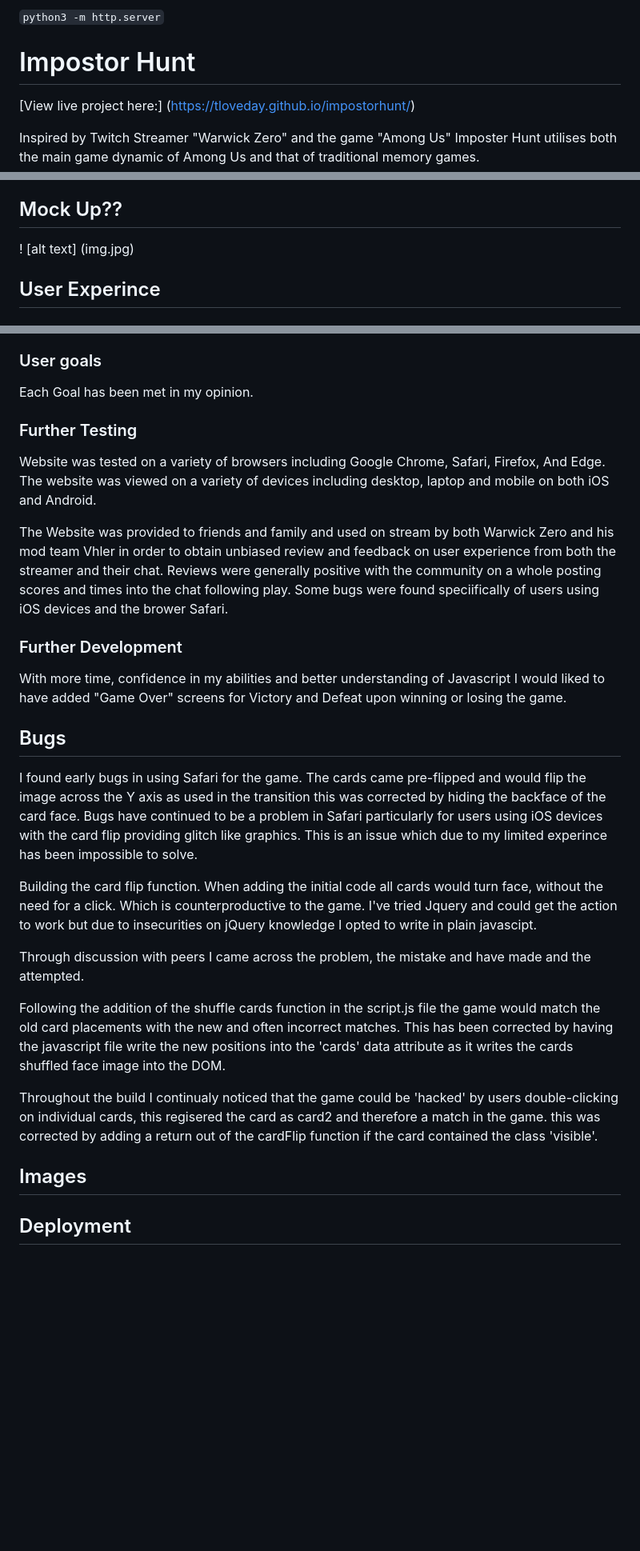
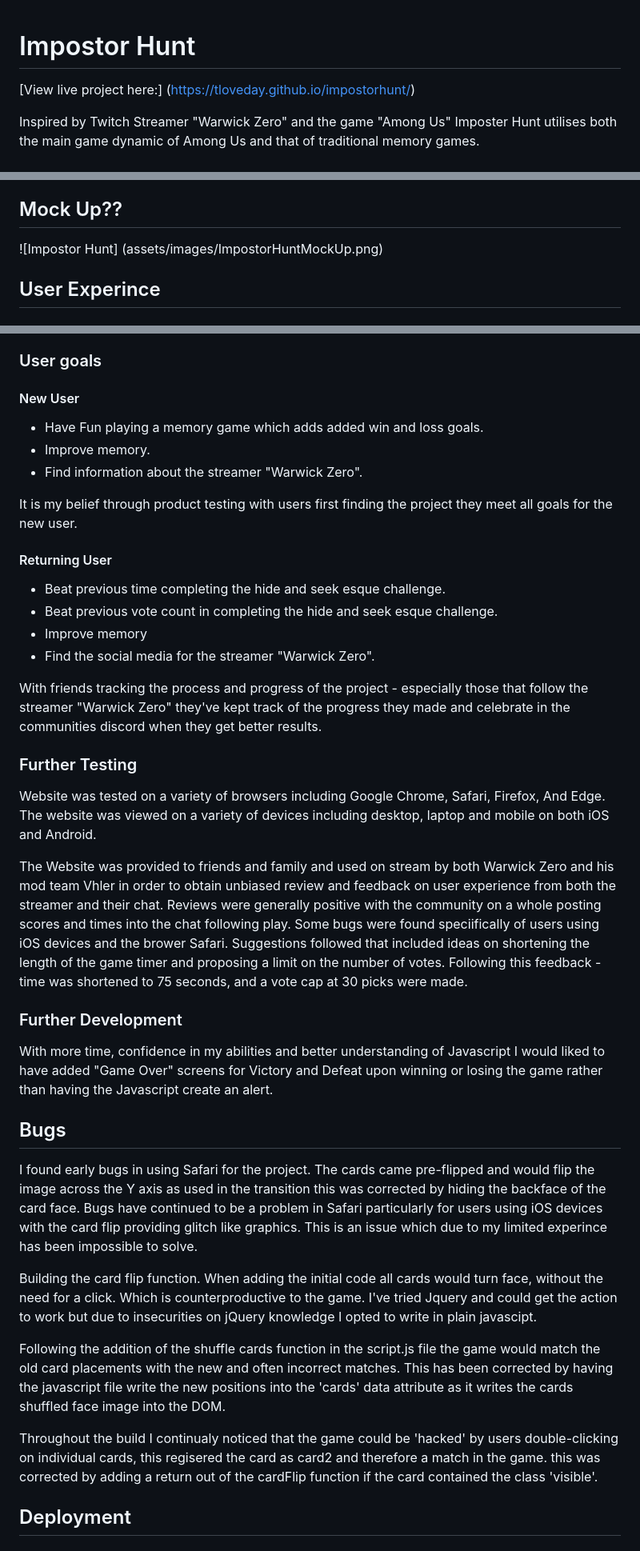
Before and after one commit to tloveday/impostorhunt, a Markdown page: README.md, 3 parts joined by grey strips. Shown at 80% size. Rendered like a GitHub page; blank space fills up the shorter version.

```diff
--- a/README.md
+++ b/README.md
@@ -1,5 +1,3 @@
-`python3 -m http.server`
-
 # Impostor Hunt
 [View live project here:] (https://tloveday.github.io/impostorhunt/)
 
@@ -11,7 +9,7 @@ The brief was to build an interactive front-end site that responds to users' act
 
 
 ## Mock Up??
-! [alt text] (img.jpg)
+![Impostor Hunt] (assets/images/ImpostorHuntMockUp.png)
 
 ## User Experince
 ### New User
@@ -67,31 +65,41 @@ HTML was directly imput into (https://validator.w3.org/) and no warnings or erro
 CSS was directly imput into (https://jigsaw.w3.org/css-validator/) with results showing no warnings or errors.
 
 ### User goals
-Each Goal has been met in my opinion.
+
+#### New User
+- Have Fun playing a memory game which adds added win and loss goals.
+- Improve memory.
+- Find information about the streamer "Warwick Zero".
+
+It is my belief through product testing with users first finding the project they meet all goals for the new user.
+
+#### Returning User
+- Beat previous time completing the hide and seek esque challenge.
+- Beat previous vote count in completing the hide and seek esque challenge.
+- Improve memory
+- Find the social media for the streamer "Warwick Zero".
+
+With friends tracking the process and progress of the project - especially those that follow the streamer "Warwick Zero" they've kept track of the progress they made and celebrate in the communities discord when they get better results.
 
 ### Further Testing
 Website was tested on a variety of browsers including Google Chrome, Safari, Firefox, And Edge.
 The website was viewed on a variety of devices including desktop, laptop and mobile on both iOS and Android.
 
-The Website was provided to friends and family and used on stream by both Warwick Zero and his mod team Vhler in order to obtain unbiased review and feedback on user experience from both the streamer and their chat. Reviews were generally positive with the community on a whole posting scores and times into the chat following play. Some bugs were found speciifically of users using iOS devices and the brower Safari.
+The Website was provided to friends and family and used on stream by both Warwick Zero and his mod team Vhler in order to obtain unbiased review and feedback on user experience from both the streamer and their chat. Reviews were generally positive with the community on a whole posting scores and times into the chat following play. Some bugs were found speciifically of users using iOS devices and the brower Safari. Suggestions followed that included ideas on shortening the length of the game timer and proposing a limit on the number of votes. Following this feedback - time was shortened to 75 seconds, and a vote cap at 30 picks were made.
 
 ### Further Development
-With more time, confidence in my abilities and better understanding of Javascript I would liked to have added "Game Over" screens for Victory and Defeat upon winning or losing the game.
+With more time, confidence in my abilities and better understanding of Javascript I would liked to have added "Game Over" screens for Victory and Defeat upon winning or losing the game rather than having the Javascript create an alert.
 
 ## Bugs
 
-I found early bugs in using Safari for the game. The cards came pre-flipped and would flip the image across the Y axis as used in the transition this was corrected by hiding the backface of the card face. Bugs have continued to be a problem in Safari particularly for users using iOS devices with the card flip providing glitch like graphics. This is an issue which due to my limited experince has been impossible to solve.
+I found early bugs in using Safari for the project. The cards came pre-flipped and would flip the image across the Y axis as used in the transition this was corrected by hiding the backface of the card face. Bugs have continued to be a problem in Safari particularly for users using iOS devices with the card flip providing glitch like graphics. This is an issue which due to my limited experince has been impossible to solve.
 
 Building the card flip function.
 When adding the initial code all cards would turn face, without the need for a click. Which is counterproductive to the game. I've tried Jquery and could get the action to work but due to insecurities on jQuery knowledge I opted to write in plain javascipt.
 
-Through discussion with peers I came across the problem, the mistake and have made and the attempted.
-
 Following the addition of the shuffle cards function in the script.js file the game would match the old card placements with the new and often incorrect matches. This has been corrected by having the javascript file write the new positions into the 'cards' data attribute as it writes the cards shuffled face image into the DOM.
 
 Throughout the build I continualy noticed that the game could be 'hacked' by users double-clicking on individual cards, this regisered the card as card2 and therefore a match in the game. this was corrected by adding a return out of the cardFlip function if the card contained the class 'visible'.
-
-## Images
 
 ## Deployment
 
```
Also changed, not shown: other parts of README.md (+1 -1 lines), assets/images/ImpostorHuntMockUp.png (added), 3 other files.
